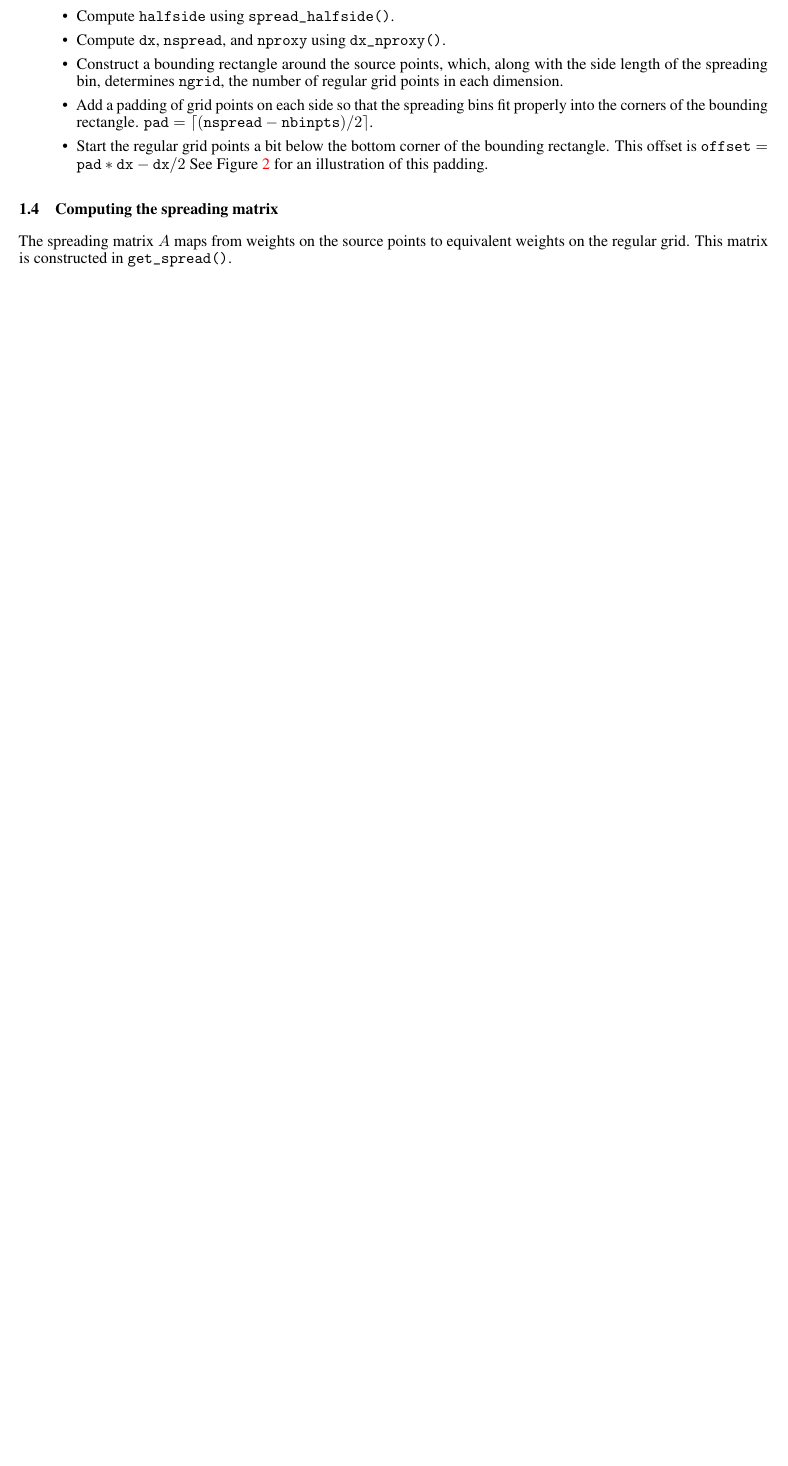
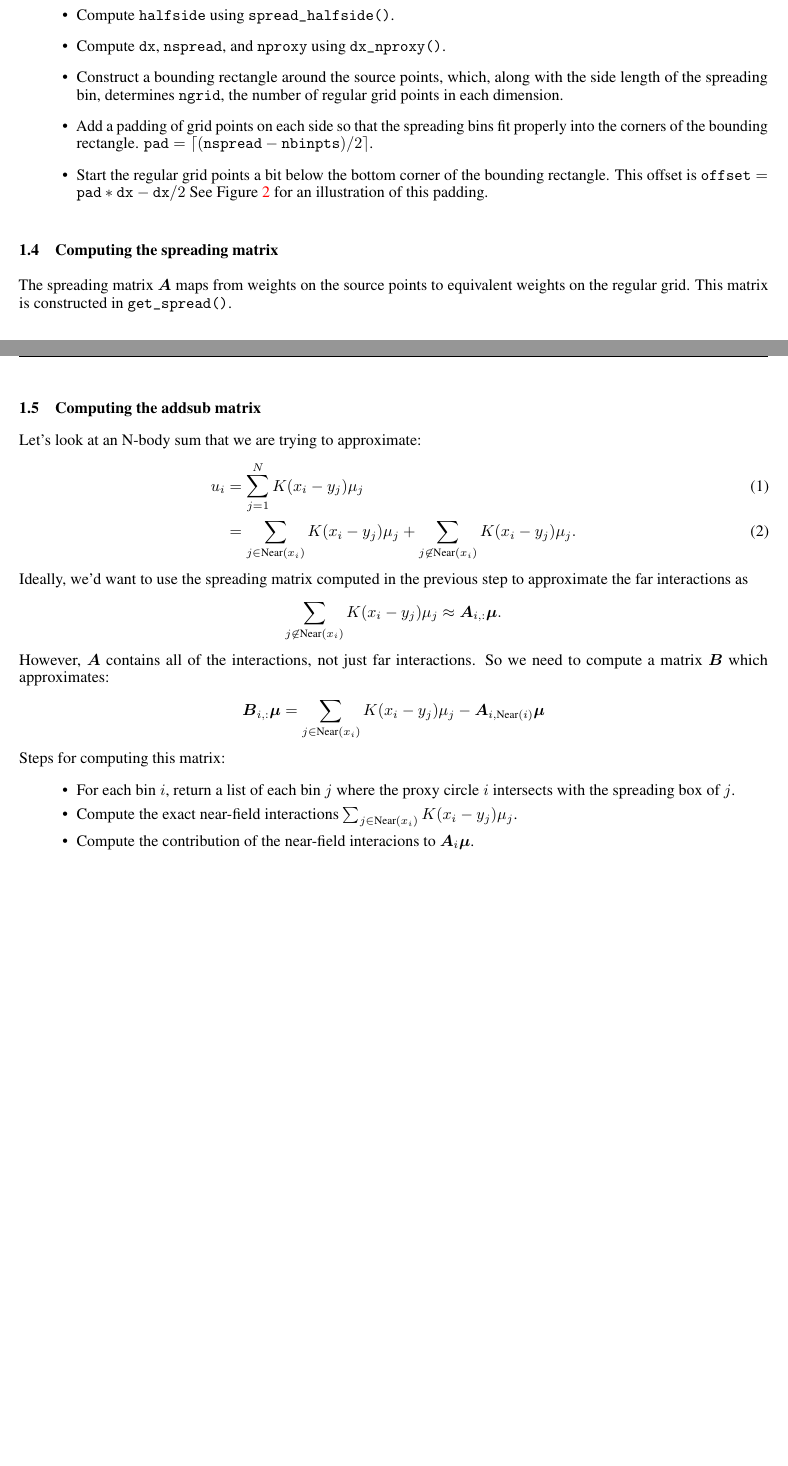
Before and after one commit to meliao/pcfft, a LaTeX document (notes/main.tex): part of page 2 of 2 before the commit and two parts of pages 2 and 3 of 3 after it, the two joined at a grey line, cut so that both start at the same text, the shorter picture padded with empty space. Compiled offline with pdfLaTeX.

Commit message:
Updates to notes

```diff
--- a/notes/main.tex
+++ b/notes/main.tex
@@ -247,5 +250,25 @@ There are $ \texttt{pad} = \lceil (\texttt{nspread} - \texttt{nbinpts}) / 2 \rce
 \end{figure}
 
 \subsection{Computing the spreading matrix}
-The spreading matrix $A$ maps from weights on the source points to equivalent weights on the regular grid. This matrix is constructed in \texttt{get\_spread()}.
+The spreading matrix $\boldsymbol{A}$ maps from weights on the source points to equivalent weights on the regular grid. This matrix is constructed in \texttt{get\_spread()}.
+\subsection{Computing the addsub matrix}
+Let's look at an N-body sum that we are trying to approximate:
+\begin{align}
+  u_i &= \sum_{j=1}^N K(x_i - y_j) \mu_j \\
+  &= \sum_{j \in \text{Near}(x_i)} K(x_i - y_j) \mu_j + \sum_{j \not \in \text{Near}(x_i)} K(x_i - y_j) \mu_j.
+\end{align}
+Ideally, we'd want to use the spreading matrix computed in the previous step to approximate the far interactions as
+\begin{align*}
+  \sum_{j \not \in \text{Near}(x_i)} K(x_i - y_j) \mu_j \approx \boldsymbol{A}_{i, :} \boldsymbol{\mu}.
+\end{align*}
+However, $\boldsymbol{A}$ contains all of the interactions, not just far interactions. So we need to compute a matrix $\boldsymbol{B}$ which approximates:
+\begin{align*}
+  \boldsymbol{B}_{i,:} \boldsymbol{\mu} = \sum_{j \in \text{Near}(x_i)} K(x_i - y_j) \mu_j - \boldsymbol{A}_{i, \text{Near}(i)} \boldsymbol{\mu}
+\end{align*}
+Steps for computing this matrix:
+\begin{itemize}
+  \item For each bin $i$, return a list of each bin $j$ where the proxy circle $i$ intersects with the spreading box of $j$.
+  \item Compute the exact near-field interactions $\sum_{j \in \text{Near}(x_i)} K(x_i - y_j) \mu_j$.
+  \item Compute the contribution of the near-field interacions to $\boldsymbol{A}_i \boldsymbol{\mu}$.
+\end{itemize}
 \end{document}
```
Also changed, not shown: notes/main.pdf, notes/main.tex (3 more changed lines).
